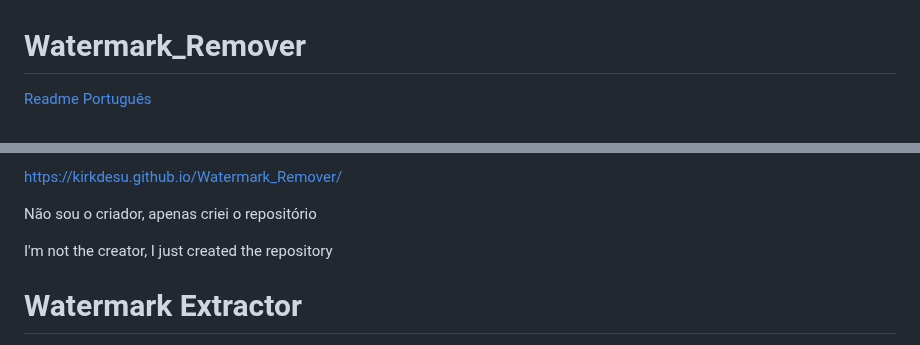
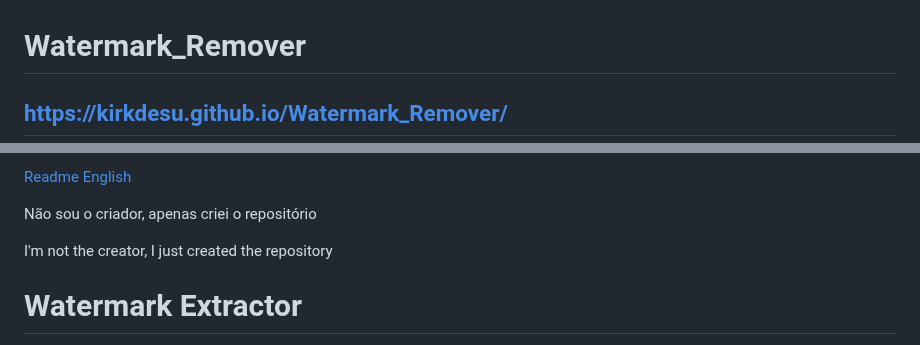
Before and after one commit to Kirkdesu/Watermark_Remover, a Markdown page: README.md, 2 parts joined by grey strips. Drawn GitHub-style.

```diff
--- a/README.md
+++ b/README.md
@@ -1,4 +1,4 @@
 # Watermark_Remover
 
-[Readme Português](https://kirkdesu.github.io/Watermark_Remover/UNWATERMARKER.html)
+## https://kirkdesu.github.io/Watermark_Remover/
 
@@ -6,5 +6,5 @@
 
-https://kirkdesu.github.io/Watermark_Remover/
+[Readme English](README.md)
 
 Não sou o criador, apenas criei o repositório
 
```
Also changed, not shown: other parts of README.md (+1 -1 lines).
